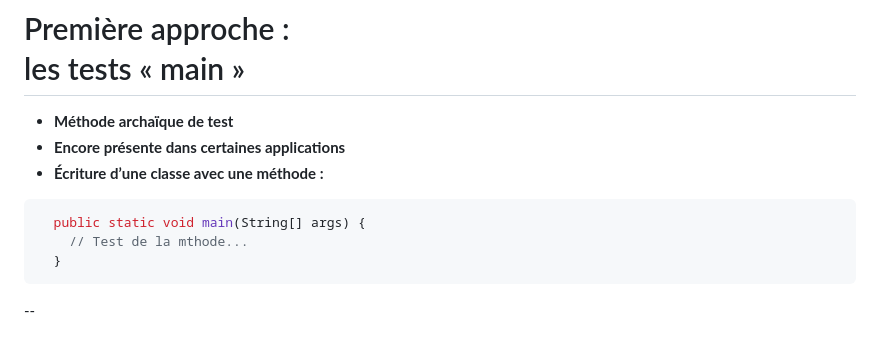
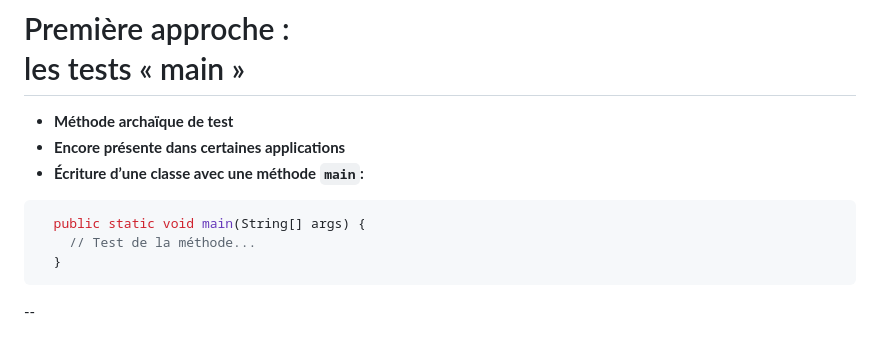
Before and after one commit to philphils/tests-unitaires-et-moins-unitaires, a Markdown page: docs/chapitres/chapitre1-generalites.md, the part around the change printed below. Drawn GitHub-style.

Commit message:
docs : correction coquilles

````diff
--- a/docs/chapitres/chapitre1-generalites.md
+++ b/docs/chapitres/chapitre1-generalites.md
@@ -143,10 +143,10 @@
 
 *  __Méthode archaïque de test__
 *  __Encore présente dans certaines applications__
-*  __Écriture d’une classe avec une méthode :__
+*  __Écriture d’une classe avec une méthode `main`:__
   ```java
     public static void main(String[] args) {
-      // Test de la mthode...
+      // Test de la méthode...
     }
   ```
 --
````
Also changed, not shown: other parts of docs/chapitres/chapitre1-generalites.md (+1 -1 lines).
